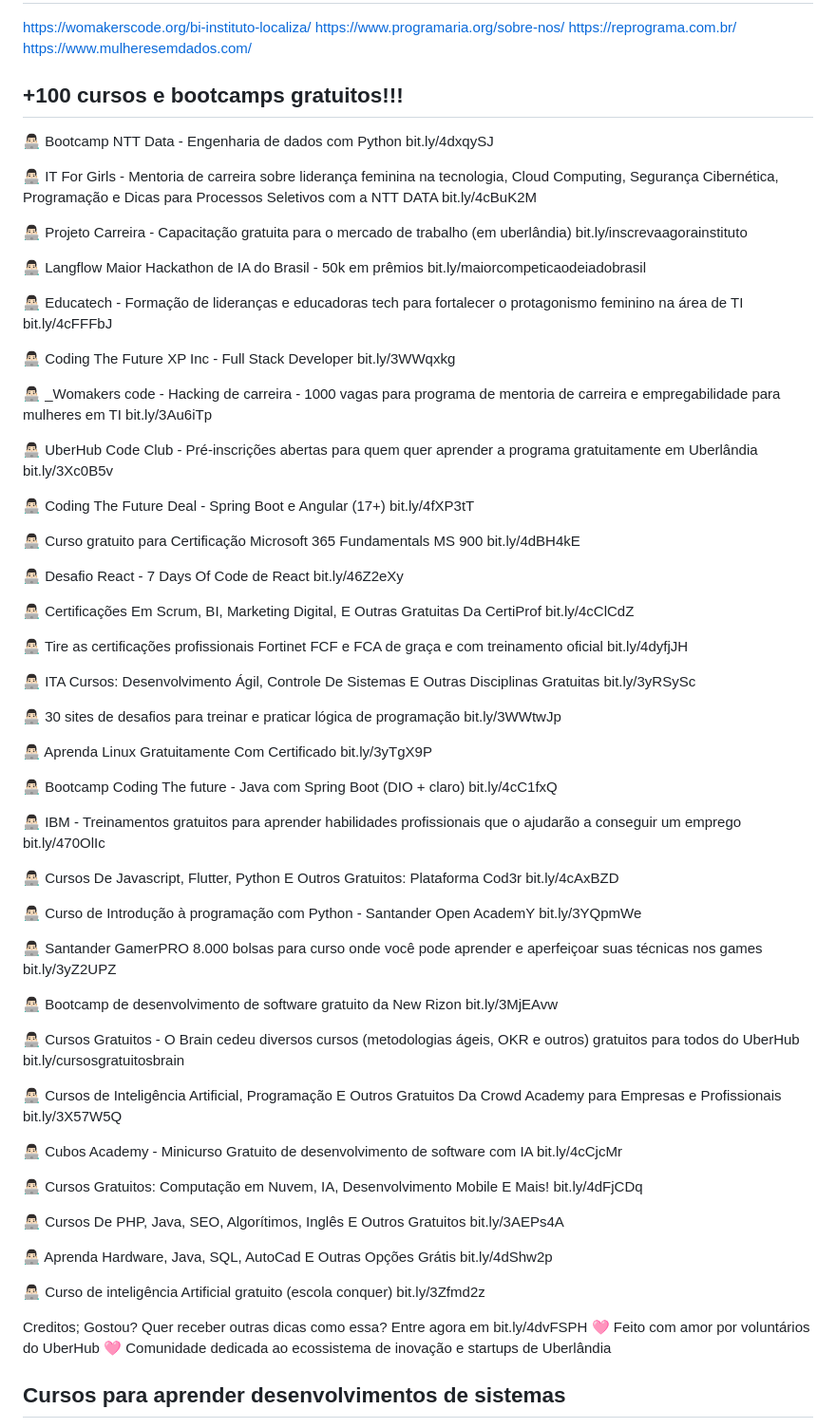
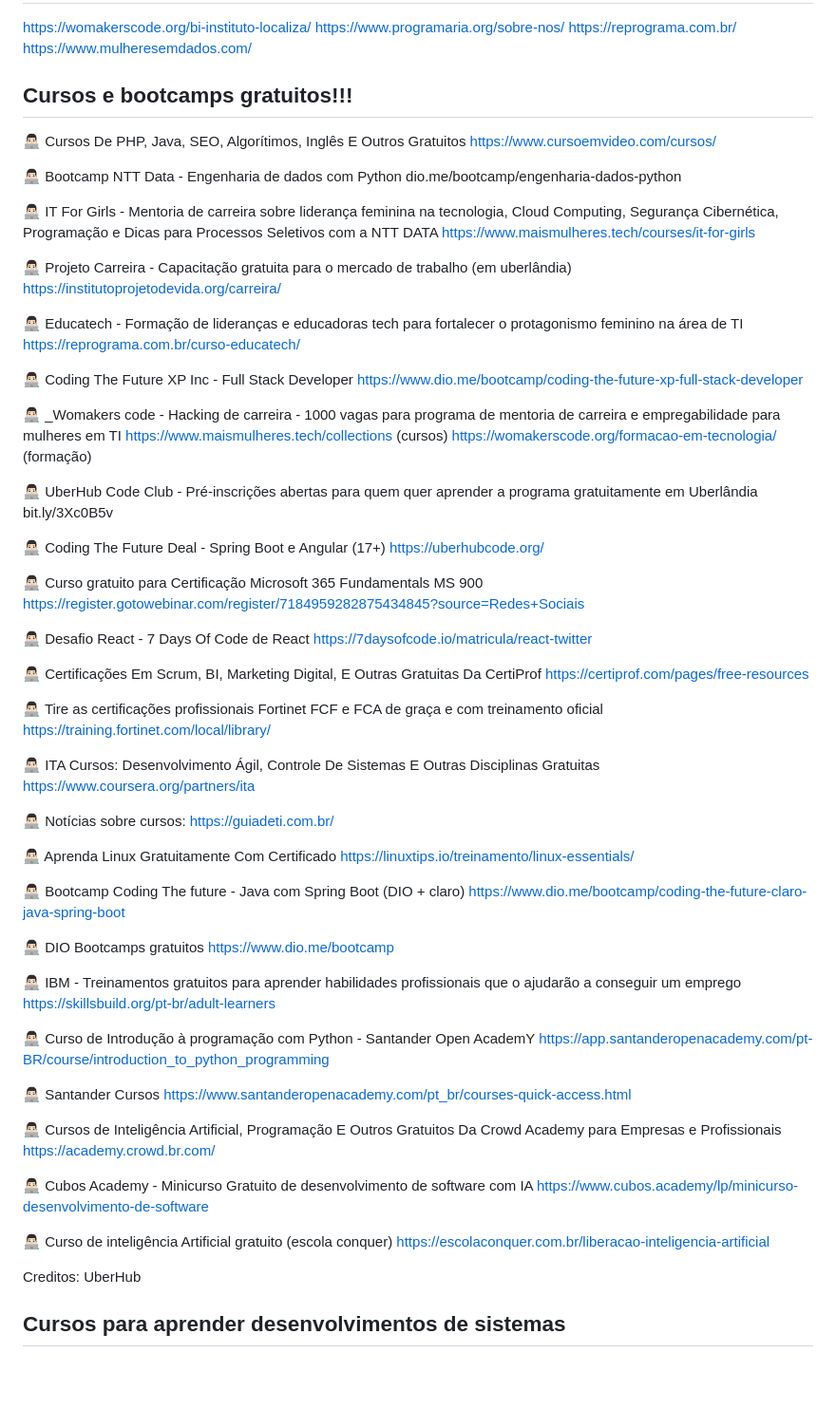
Before and after one commit to luanaCristina/mentoria, a Markdown page: mentoria.md, the part around the change. Shown at 95% size. Rendered like a GitHub page; blank space fills up the shorter version.

Commit message:
Update free courses and bootcamps section
Removed redundant text and updated links for various free courses and bootcamps. Added new resources and organized the list for better readability.

```diff
--- a/mentoria.md
+++ b/mentoria.md
@@ -186,100 +186,82 @@ https://www.programaria.org/sobre-nos/
 https://reprograma.com.br/
 https://www.mulheresemdados.com/
 
-## +100 cursos e bootcamps gratuitos!!!
+## Cursos e bootcamps gratuitos!!!
+
+👨🏻‍💻 Cursos De PHP, Java, SEO, Algorítimos, Inglês E Outros Gratuitos
+https://www.cursoemvideo.com/cursos/
 
 👨🏻‍💻 Bootcamp NTT Data - Engenharia de dados com Python
-bit.ly/4dxqySJ
+dio.me/bootcamp/engenharia-dados-python
 
 👨🏻‍💻 IT For Girls - Mentoria de carreira sobre liderança feminina na tecnologia, Cloud Computing, Segurança Cibernética, Programação e Dicas para Processos Seletivos com a NTT DATA
-bit.ly/4cBuK2M
+https://www.maismulheres.tech/courses/it-for-girls
 
 👨🏻‍💻 Projeto Carreira - Capacitação gratuita para o mercado de trabalho (em uberlândia)
-bit.ly/inscrevaagorainstituto
-
-👨🏻‍💻 Langflow Maior Hackathon de IA do Brasil - 50k em prêmios
-bit.ly/maiorcompeticaodeiadobrasil
+https://institutoprojetodevida.org/carreira/
 
 👨🏻‍💻 Educatech - Formação de lideranças e educadoras tech para fortalecer o protagonismo feminino na área de TI
-bit.ly/4cFFFbJ
+https://reprograma.com.br/curso-educatech/
 
 👨🏻‍💻 Coding The Future XP Inc - Full Stack Developer
-bit.ly/3WWqxkg
+https://www.dio.me/bootcamp/coding-the-future-xp-full-stack-developer
 
 👨🏻‍💻 _Womakers code - Hacking de carreira - 1000 vagas para programa de mentoria de carreira e empregabilidade para mulheres em TI
-bit.ly/3Au6iTp
+https://www.maismulheres.tech/collections (cursos)
+https://womakerscode.org/formacao-em-tecnologia/ (formação)
 
 👨🏻‍💻 UberHub Code Club - Pré-inscrições abertas para quem quer aprender a programa gratuitamente em Uberlândia
 bit.ly/3Xc0B5v
 
 👨🏻‍💻 Coding The Future Deal - Spring Boot e Angular (17+)
-bit.ly/4fXP3tT
+https://uberhubcode.org/
 
 👨🏻‍💻 Curso gratuito para Certificação Microsoft 365 Fundamentals MS 900
-bit.ly/4dBH4kE
+https://register.gotowebinar.com/register/7184959282875434845?source=Redes+Sociais
 
 👨🏻‍💻 Desafio React -  7 Days Of Code de React
-bit.ly/46Z2eXy
+https://7daysofcode.io/matricula/react-twitter
 
 👨🏻‍💻 Certificações Em Scrum, BI, Marketing Digital, E Outras Gratuitas Da CertiProf
-bit.ly/4cClCdZ
+https://certiprof.com/pages/free-resources
 
 👨🏻‍💻 Tire as certificações profissionais Fortinet FCF e FCA de graça e com treinamento oficial
-bit.ly/4dyfjJH
+https://training.fortinet.com/local/library/
 
 👨🏻‍💻 ITA Cursos: Desenvolvimento Ágil, Controle De Sistemas E Outras Disciplinas Gratuitas
-bit.ly/3yRSySc
+https://www.coursera.org/partners/ita
 
-👨🏻‍💻 30 sites de desafios para treinar e praticar lógica de programação
-bit.ly/3WWtwJp
+👨🏻‍💻 Notícias sobre cursos:
+https://guiadeti.com.br/
 
 👨🏻‍💻 Aprenda Linux Gratuitamente Com Certificado
-bit.ly/3yTgX9P
+https://linuxtips.io/treinamento/linux-essentials/
 
 👨🏻‍💻 Bootcamp Coding The future - Java com Spring Boot (DIO + claro)
-bit.ly/4cC1fxQ
+https://www.dio.me/bootcamp/coding-the-future-claro-java-spring-boot
+
+👨🏻‍💻 DIO Bootcamps gratuitos
+https://www.dio.me/bootcamp
 
 👨🏻‍💻 IBM - Treinamentos gratuitos para aprender habilidades profissionais que o ajudarão a conseguir um emprego
-bit.ly/470OlIc
-
-👨🏻‍💻 Cursos De Javascript, Flutter, Python E Outros Gratuitos: Plataforma Cod3r
-bit.ly/4cAxBZD
+https://skillsbuild.org/pt-br/adult-learners
 
 👨🏻‍💻 Curso de Introdução à programação com Python - Santander Open AcademY
-bit.ly/3YQpmWe
+https://app.santanderopenacademy.com/pt-BR/course/introduction_to_python_programming
 
-👨🏻‍💻 Santander GamerPRO 8.000 bolsas para curso onde você pode aprender e aperfeiçoar suas técnicas nos games
-bit.ly/3yZ2UPZ
-
-👨🏻‍💻 Bootcamp de desenvolvimento de software gratuito da New Rizon
-bit.ly/3MjEAvw
-
-👨🏻‍💻 Cursos Gratuitos - O Brain cedeu diversos cursos (metodologias ágeis, OKR e outros) gratuitos para todos do UberHub
-bit.ly/cursosgratuitosbrain
+👨🏻‍💻 Santander Cursos
+https://www.santanderopenacademy.com/pt_br/courses-quick-access.html
 
 👨🏻‍💻 Cursos de Inteligência Artificial, Programação E Outros Gratuitos Da Crowd Academy para Empresas e Profissionais
-bit.ly/3X57W5Q
+https://academy.crowd.br.com/
 
 👨🏻‍💻 Cubos Academy - Minicurso Gratuito de desenvolvimento de software com IA
-bit.ly/4cCjcMr
-
-👨🏻‍💻 Cursos Gratuitos: Computação em Nuvem, IA, Desenvolvimento Mobile E Mais!
-bit.ly/4dFjCDq
-
-👨🏻‍💻 Cursos De PHP, Java, SEO, Algorítimos, Inglês E Outros Gratuitos
-bit.ly/3AEPs4A
-
-👨🏻‍💻 Aprenda Hardware, Java, SQL, AutoCad E Outras Opções Grátis
-bit.ly/4dShw2p
+https://www.cubos.academy/lp/minicurso-desenvolvimento-de-software
 
 👨🏻‍💻 Curso de inteligência Artificial gratuito (escola conquer)
-bit.ly/3Zfmd2z
+https://escolaconquer.com.br/liberacao-inteligencia-artificial
 
-Creditos;
-Gostou? Quer receber outras dicas como essa? Entre agora em bit.ly/4dvFSPH
-🩷 Feito com amor por voluntários do UberHub 🩷
-Comunidade dedicada ao ecossistema de inovação e startups de Uberlândia
-
+Creditos: UberHub
 
 ## Cursos para aprender desenvolvimentos de sistemas
 https://web.dio.me/play?section_type=bootcamp (Bootcamps gratuitos que ensina do início até a criação de algo em diversas linguagens) - observação: Fique atento as ofertas porque as empresas divulgam em meses e períodos diferentes nessa plataforma.
```
